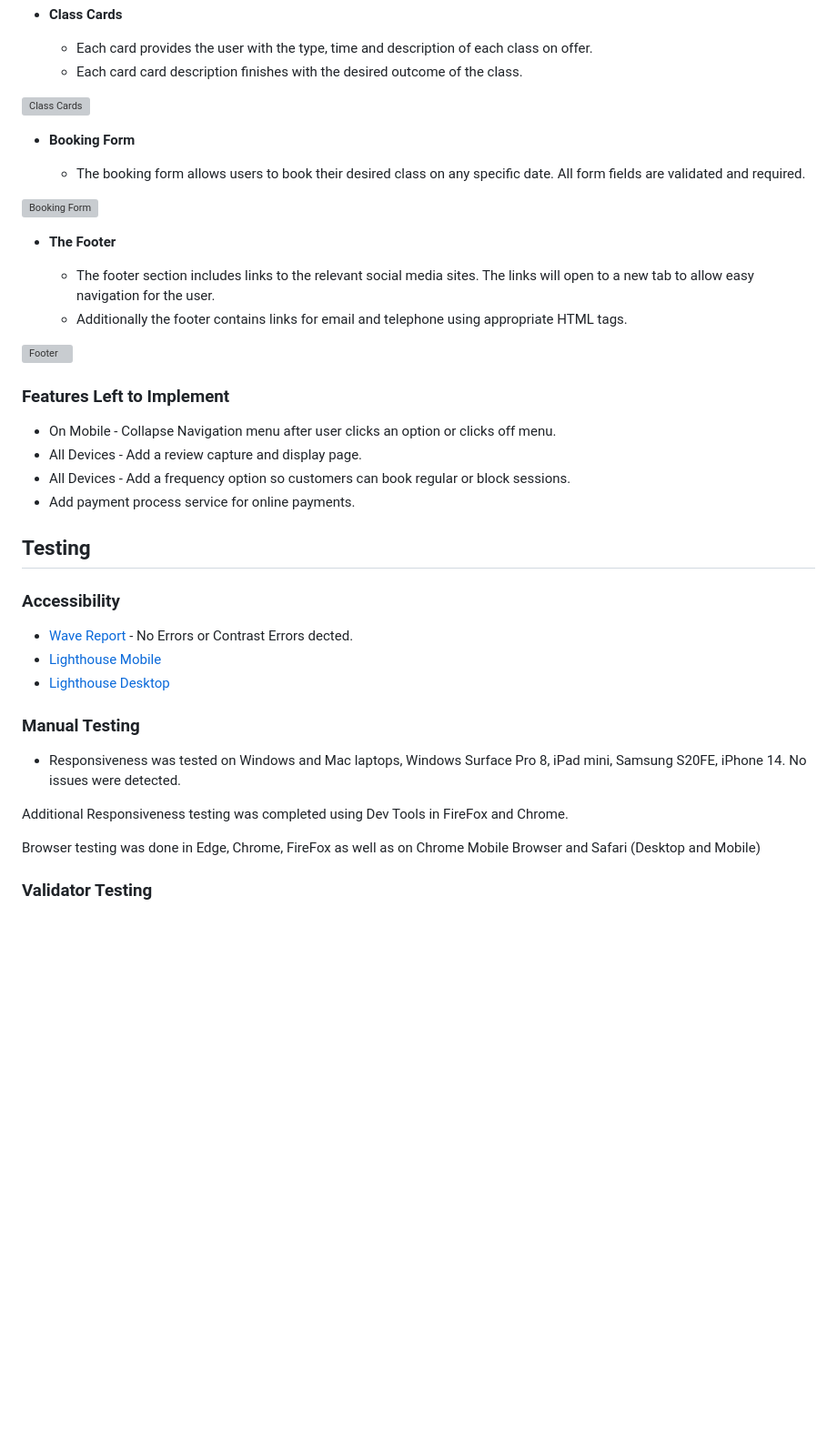
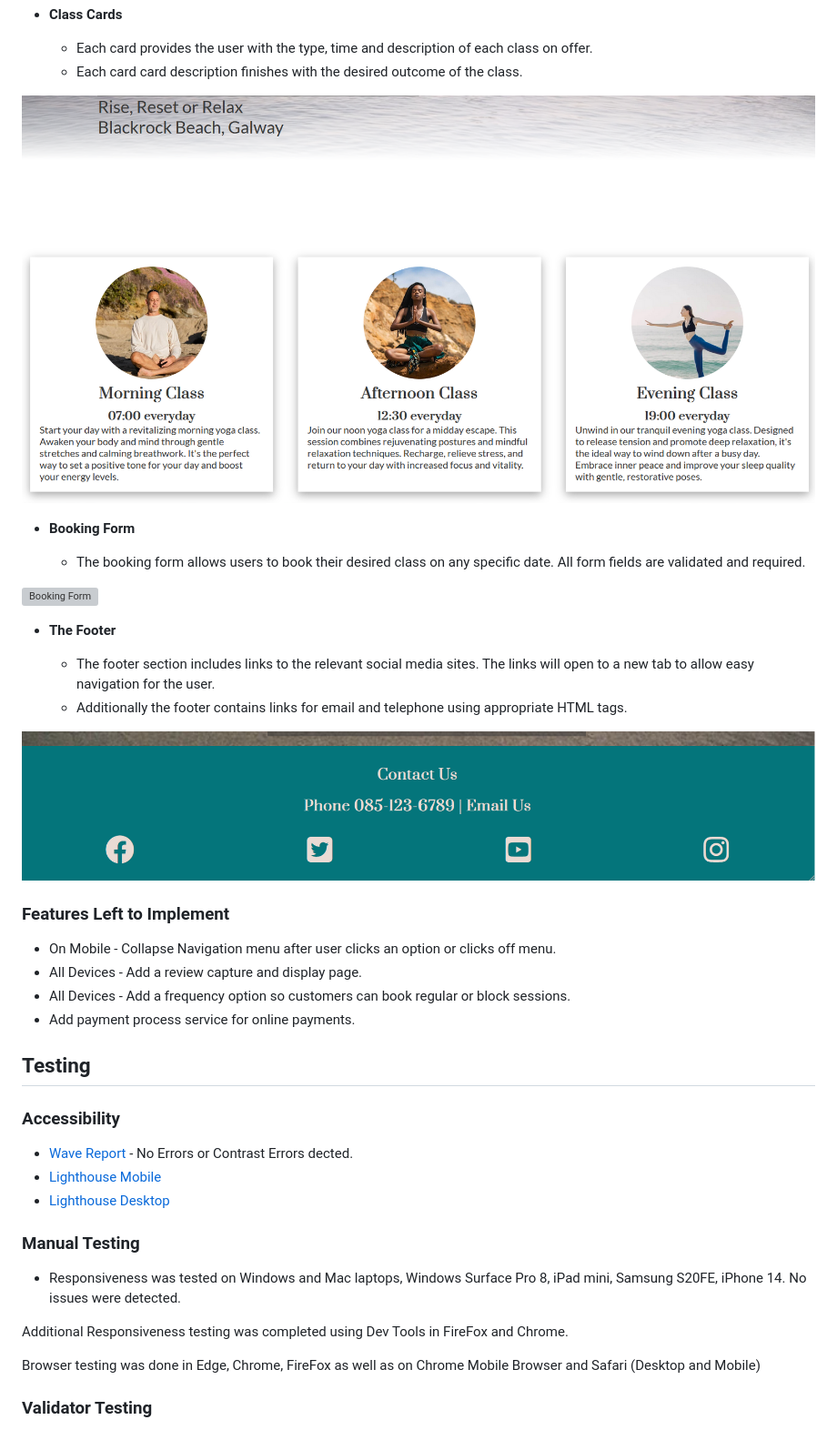
Before and after one commit to Bear81/sanctuary-pp1, a Markdown page: Sanctuary Cove.md, the part around one of its changes. Shown at 91% size. Drawn GitHub-style; blank space fills up the shorter version; grey boxes are pictures that could not be loaded.

```diff
--- a/Sanctuary Cove.md
+++ b/Sanctuary Cove.md
@@ -42,8 +42,7 @@ All existing and future feature are listed in the below sections, with details o
   - Each card provides the user with the type, time and description of each class on offer.
   - Each card card description finishes with the desired outcome of the class.
 
-![Class Cards]()
-
+![Class Cards](https://github.com/Bear81/sanctuary-pp1/blob/main/documentation-images/class_cards_ss.png)
 
 - __Booking Form__
 
@@ -57,9 +55,7 @@ All existing and future feature are listed in the below sections, with details o
   - The footer section includes links to the relevant social media sites. The links will open to a new tab to allow easy navigation for the user.
   - Additionally the footer contains links for email and telephone using appropriate HTML tags.
 
-![Footer]()
-
-
+![Footer](https://github.com/Bear81/sanctuary-pp1/blob/main/documentation-images/footer_ss.png)
 
 ### Features Left to Implement
 
@@ -71,4 +67,5 @@ All existing and future feature are listed in the below sections, with details o
 ## Testing
 
 ### Accessibility
+
 - [Wave Report](https://wave.webaim.org/report#/https%3A%2F%2Fbear81.github.io%2Fsanctuary-pp1%2Findex.html) - No Errors or Contrast Errors dected.
@@ -77,12 +74,11 @@ All existing and future feature are listed in the below sections, with details o
 
 ### Manual Testing
+
 - Responsiveness was tested on Windows and Mac laptops, Windows Surface Pro 8, iPad mini, Samsung S20FE, iPhone 14. No issues were detected.
 
 Additional Responsiveness testing was completed using Dev Tools in FireFox and Chrome.
 
 Browser testing was done in Edge, Chrome, FireFox as well as on Chrome Mobile Browser and Safari (Desktop and Mobile)
-
-
 
 ### Validator Testing
 
```
Also changed, not shown: other parts of Sanctuary Cove.md (+11 -13 lines).
